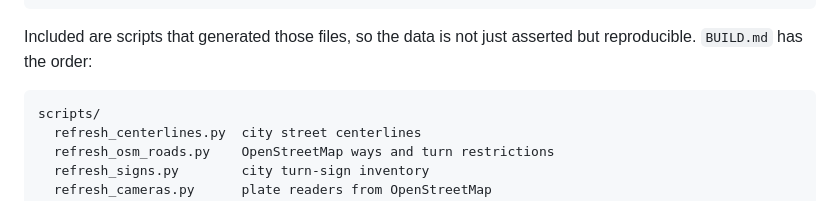
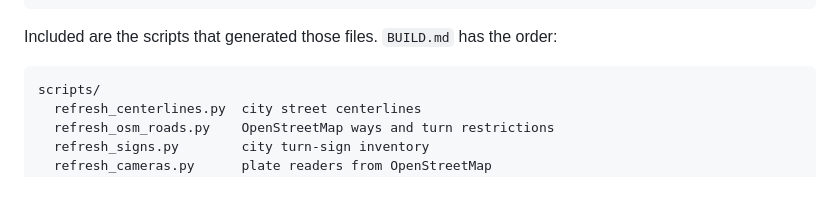
Before and after one commit to DT616/votegr, a Markdown page: README.md, the part around one of its changes. Drawn GitHub-style.

````diff
--- a/README.md
+++ b/README.md
@@ -59,8 +53,7 @@ site/data/precincts.geojson  full precinct polygons, the source scripts/build_pr
 site/simple/               the light version, no map, at /simple/
 ```
 
-Included are scripts that generated those files, so the data is not
-just asserted but reproducible. `BUILD.md` has the order:
+Included are the scripts that generated those files. `BUILD.md` has the order:
 
 ```
 scripts/
````
Also changed, not shown: other parts of README.md (+8 -34 lines).
